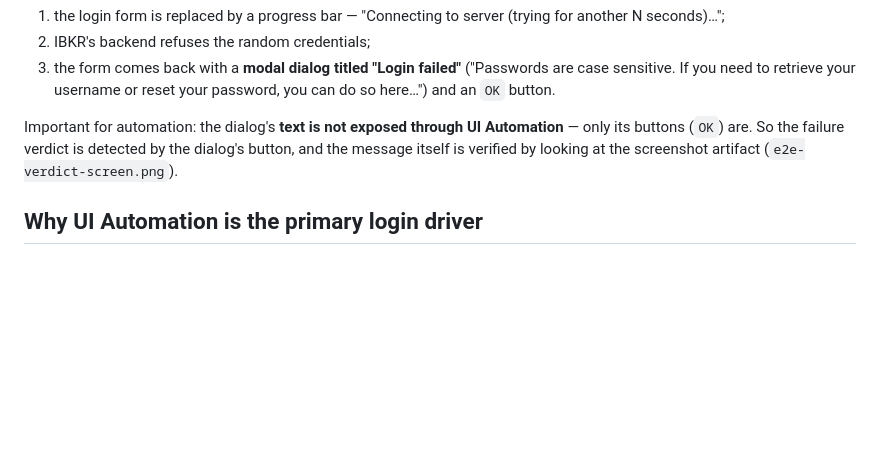
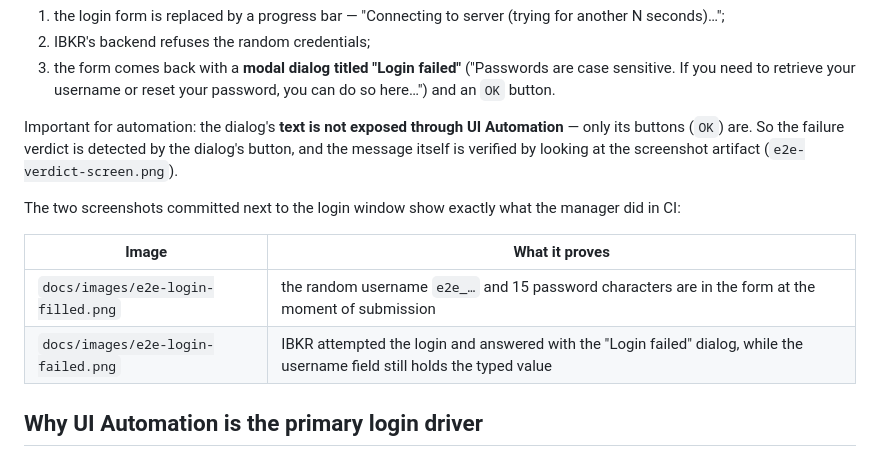
Before and after one commit to cainiaocome/ibkr-desktop-manager, a Markdown page: docs/ibkr-app-notes.md, the part around the change. Drawn GitHub-style; blank space fills up the shorter version.

```diff
--- a/docs/ibkr-app-notes.md
+++ b/docs/ibkr-app-notes.md
@@ -65,6 +65,13 @@ Important for automation: the dialog's **text is not exposed through UI Automati
 buttons (`OK`) are. So the failure verdict is detected by the dialog's button, and the message itself
 is verified by looking at the screenshot artifact (`e2e-verdict-screen.png`).
 
+The two screenshots committed next to the login window show exactly what the manager did in CI:
+
+| Image | What it proves |
+|---|---|
+| `docs/images/e2e-login-filled.png` | the random username `e2e_…` and 15 password characters are in the form at the moment of submission |
+| `docs/images/e2e-login-failed.png` | IBKR attempted the login and answered with the "Login failed" dialog, while the username field still holds the typed value |
+
 ## Why UI Automation is the primary login driver
 
 The window title never changes, and the app is a QML/CEF shell, so there is no reliable title to
```
Also changed, not shown: README.md (+7 -0 lines), docs/images/e2e-login-failed.png (added), docs/images/e2e-login-filled.png (added).
